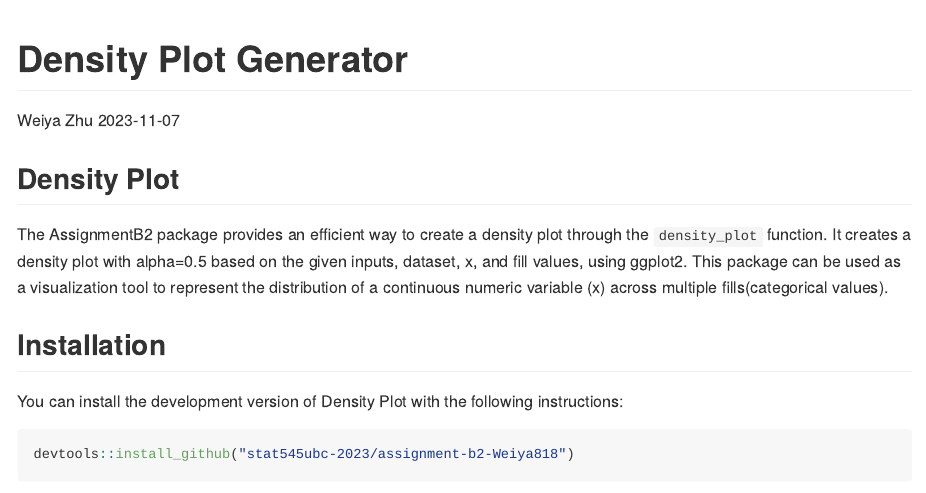
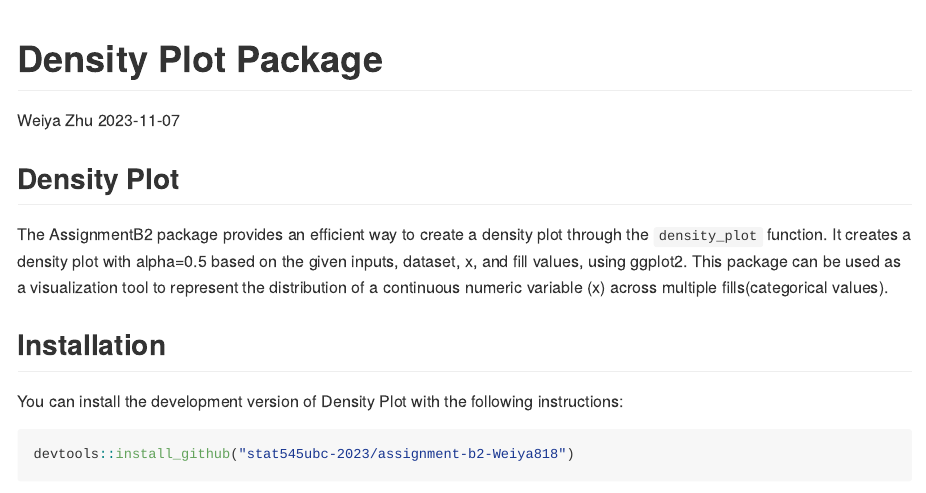
Before and after one commit to stat545ubc-2023/assignment-b2-Weiya818, an R Markdown document (README.Rmd): the page in a window 1100 px wide, from its top. The pictures show the output file README.md that the author committed with the source, drawn offline in the style of GitHub.

Commit message:
Edit title of README

```diff
--- a/README.Rmd
+++ b/README.Rmd
@@ -1,5 +1,5 @@
 ---
-title: "Density Plot Generator"
+title: "Density Plot Package"
 author: "Weiya Zhu"
 date: "2023-11-07"
 output: github_document
```
Also changed, not shown: README.md.
